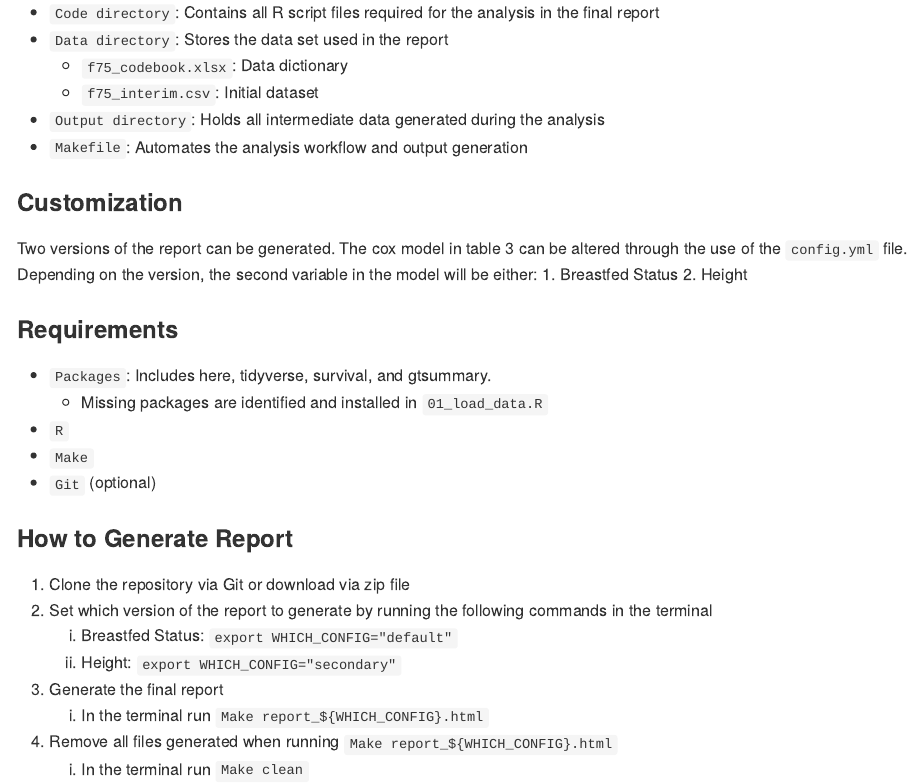
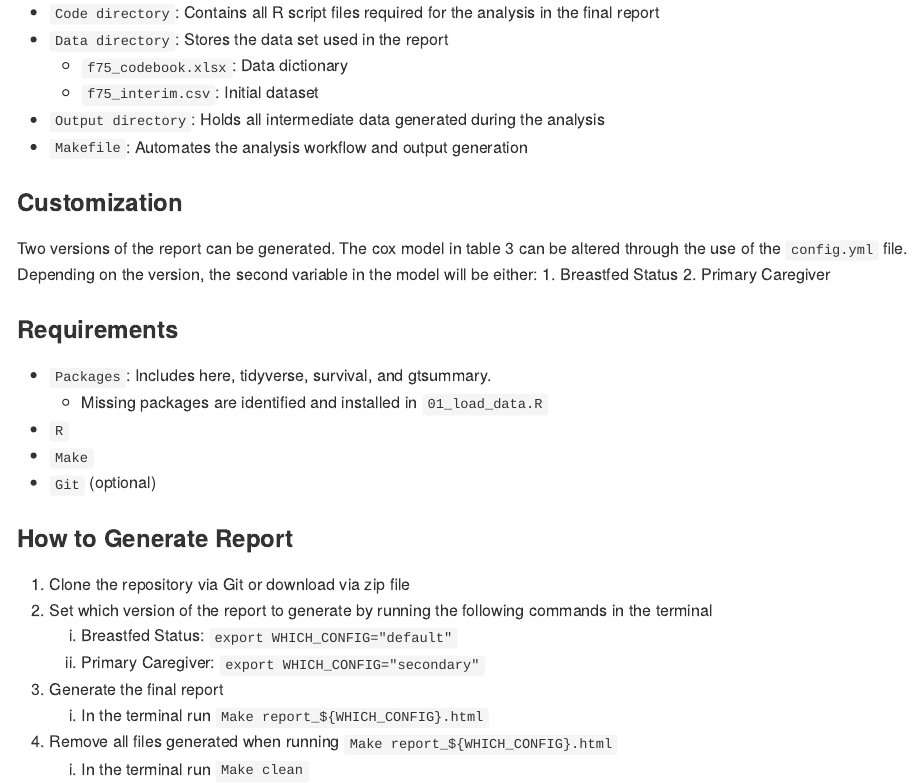
Before and after one commit to amcveymoffatt/Data550_Group9_Midterm, an R Markdown document (README.Rmd): the page in a window 1100 px wide, from 450 px down. The pictures show the output file README.md that the author committed with the source, drawn offline in the style of GitHub.

Commit message:
update files w/ new covar2

```diff
--- a/README.Rmd
+++ b/README.Rmd
@@ -21,7 +21,7 @@ This project aims to replicate part of the analysis published in the article *A
 
 ### Customization
 
-Two versions of the report can be generated. The cox model in table 3 can be altered through the use of the `config.yml` file. Depending on the version, the second variable in the model will be either: 1. Breastfed Status 2. Height
+Two versions of the report can be generated. The cox model in table 3 can be altered through the use of the `config.yml` file. Depending on the version, the second variable in the model will be either: 1. Breastfed Status 2. Primary Caregiver
 
 ### Requirements
 
@@ -36,7 +36,7 @@ Two versions of the report can be generated. The cox model in table 3 can be alt
 1.  Clone the repository via Git or download via zip file
 2.  Set which version of the report to generate by running the following commands in the terminal
     1.  Breastfed Status: `export WHICH_CONFIG="default"`
-    2.  Height: `export WHICH_CONFIG="secondary"`
+    2.  Primary Caregiver: `export WHICH_CONFIG="secondary"`
 3.  Generate the final report
     1.  In the terminal run `Make report_${WHICH_CONFIG}.html`
 4.  Remove all files generated when running `Make report_${WHICH_CONFIG}.html`
--- a/config.yml
+++ b/config.yml
@@ -5,5 +5,5 @@ default:
 
 secondary:
   parameter1: "sex"
-  parameter2: "height"
+  parameter2: "caregiver"
   parameter3: "site"
```
Also changed, not shown: Code/01_load_data.R (+1 -0 lines), Code/03_primary_outcome.R (+3 -3 lines), README.md.
